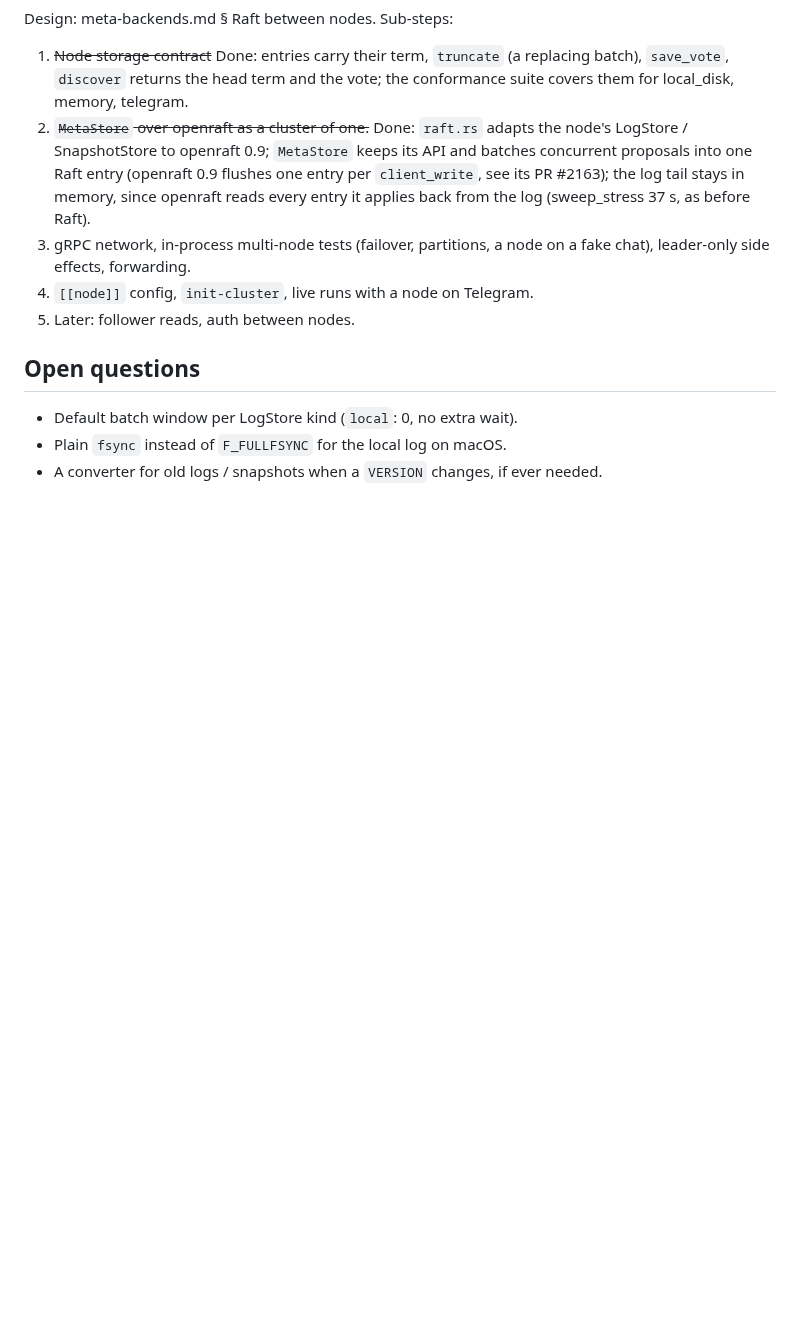
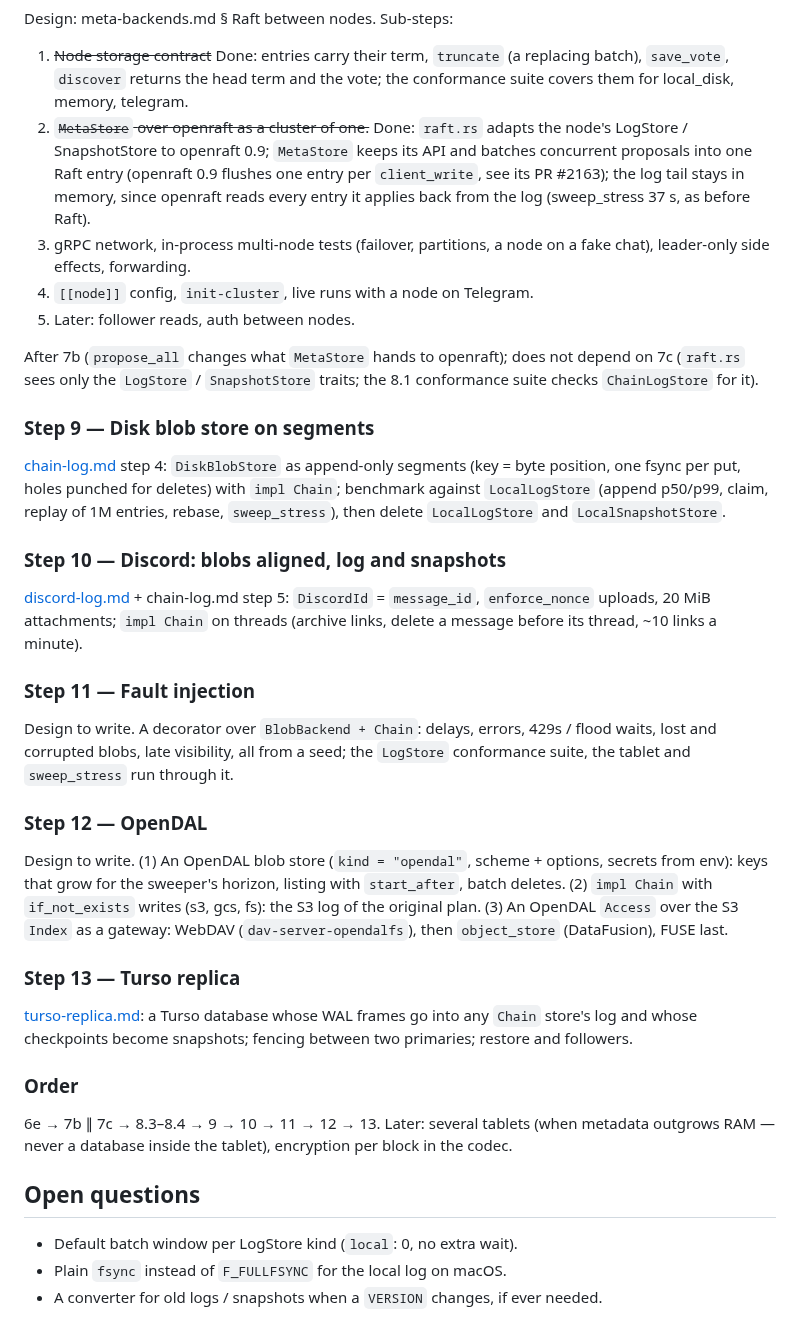
Before and after one commit to pigeonhole-project/pigeonhole, a Markdown page: docs/roadmap.md, the part around one of its changes. Drawn GitHub-style; blank space fills up the shorter version.

```diff
--- a/docs/roadmap.md
+++ b/docs/roadmap.md
@@ -204,6 +235,52 @@ Design: meta-backends.md § Raft between nodes. Sub-steps:
 4. `[[node]]` config, `init-cluster`, live runs with a node on Telegram.
 5. Later: follower reads, auth between nodes.
 
+After 7b (`propose_all` changes what `MetaStore` hands to openraft); does not
+depend on 7c (`raft.rs` sees only the `LogStore` / `SnapshotStore` traits; the
+8.1 conformance suite checks `ChainLogStore` for it).
+
+### Step 9 — Disk blob store on segments
+
+[chain-log.md](chain-log.md) step 4: `DiskBlobStore` as append-only segments
+(key = byte position, one fsync per put, holes punched for deletes) with
+`impl Chain`; benchmark against `LocalLogStore` (append p50/p99, claim,
+replay of 1M entries, rebase, `sweep_stress`), then delete `LocalLogStore` and
+`LocalSnapshotStore`.
+
+### Step 10 — Discord: blobs aligned, log and snapshots
+
+[discord-log.md](discord-log.md) + chain-log.md step 5: `DiscordId` =
+`message_id`, `enforce_nonce` uploads, 20 MiB attachments; `impl Chain` on
+threads (archive links, delete a message before its thread, ~10 links a
+minute).
+
+### Step 11 — Fault injection
+
+Design to write. A decorator over `BlobBackend + Chain`: delays, errors, 429s
+/ flood waits, lost and corrupted blobs, late visibility, all from a seed; the
+`LogStore` conformance suite, the tablet and `sweep_stress` run through it.
+
+### Step 12 — OpenDAL
+
+Design to write. (1) An OpenDAL blob store (`kind = "opendal"`, scheme +
+options, secrets from env): keys that grow for the sweeper's horizon, listing
+with `start_after`, batch deletes. (2) `impl Chain` with `if_not_exists`
+writes (s3, gcs, fs): the S3 log of the original plan. (3) An OpenDAL `Access`
+over the S3 `Index` as a gateway: WebDAV (`dav-server-opendalfs`), then
+`object_store` (DataFusion), FUSE last.
+
+### Step 13 — Turso replica
+
+[turso-replica.md](turso-replica.md): a Turso database whose WAL frames go
+into any `Chain` store's log and whose checkpoints become snapshots;
+fencing between two primaries; restore and followers.
+
+### Order
+
+6e → 7b ∥ 7c → 8.3–8.4 → 9 → 10 → 11 → 12 → 13. Later: several tablets (when
+metadata outgrows RAM — never a database inside the tablet), encryption per
+block in the codec.
+
 ## Open questions
 
 - Default batch window per LogStore kind (`local`: 0, no extra wait).
```
Also changed, not shown: other parts of docs/roadmap.md (+54 -23 lines).
